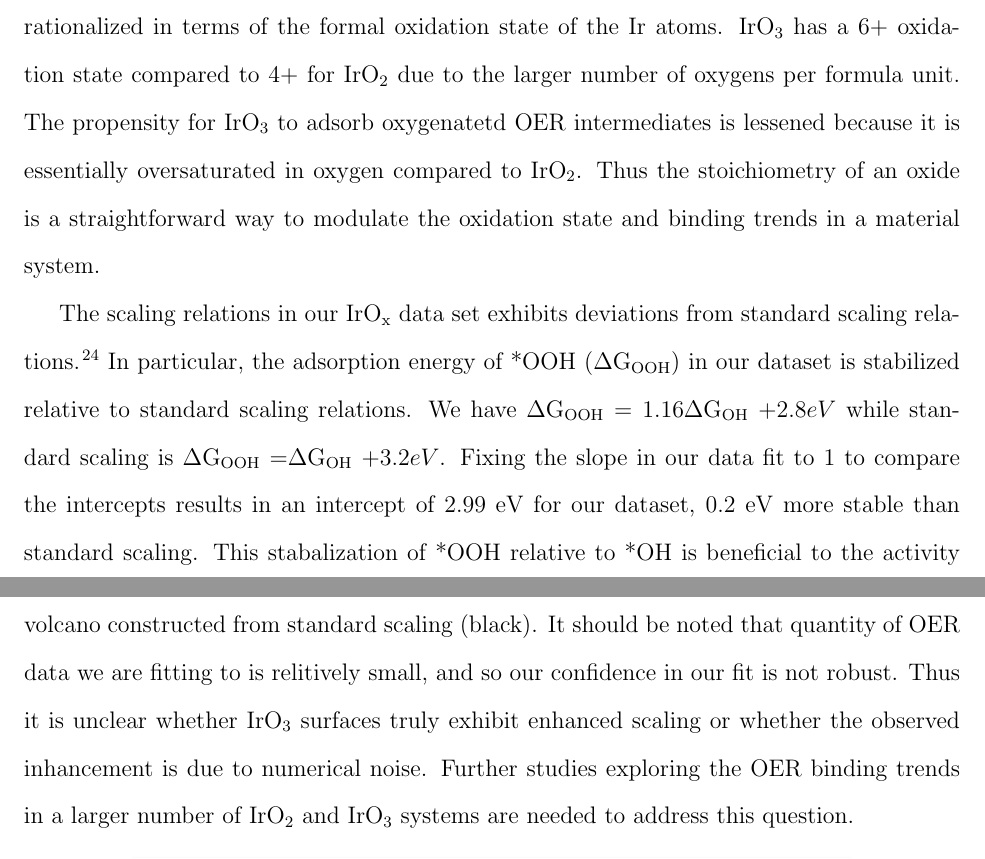
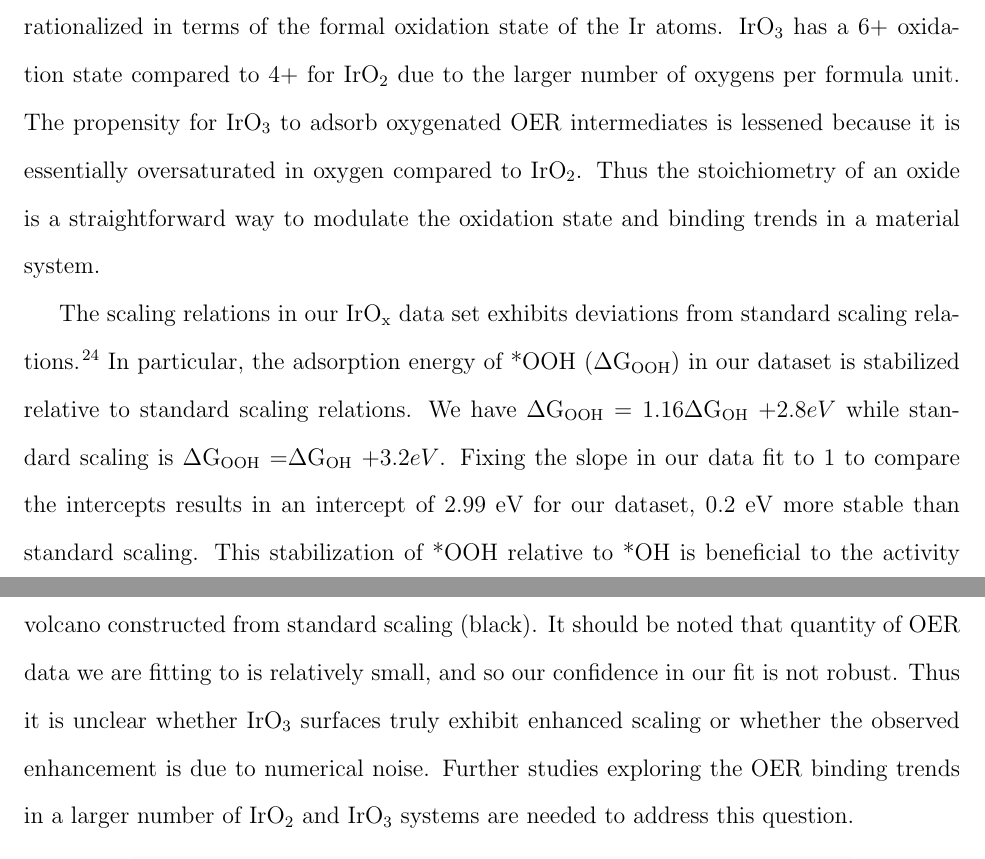
Before and after one commit to flash-jaehyun/PAPER_IrOx_Active_Learning_OER, a LaTeX paper (00_SI.tex, which reads 03_sections/04_00_SI.tex): two parts of pages 14 and 15 of 20, joined at a grey line, cut so that both start at the same text. Compiled offline with pdfLaTeX.

Commit message:
Spell check with word

```diff
--- a/03_sections/04_00_SI.tex
+++ b/03_sections/04_00_SI.tex
@@ -804,7 +804,7 @@ The weaker binding of \IrOthree relative to \IrOtwo is easily rationalized in te
 %
 \IrOthree has a $6+$ oxidation state compared to $4+$ for \IrOtwo due to the larger number of oxygens per formula unit.
 %
-The propensity for \IrOthree to adsorb oxygenatetd OER intermediates is lessened because it is essentially oversaturated in oxygen compared to \IrOtwo.
+The propensity for \IrOthree to adsorb oxygenated OER intermediates is lessened because it is essentially oversaturated in oxygen compared to \IrOtwo.
 %
 Thus the stoichiometry of an oxide is a straightforward way to modulate the oxidation state and binding trends in a material system.
 % __|
@@ -829,11 +829,12 @@ We have
 Fixing the slope in our data fit to \num{1} to compare the intercepts results in an intercept of \num{2.99} eV for our dataset,
 0.2 eV more stable than standard scaling.
 %
-This stabalization of *OOH relative to *OH is beneficial to the activity and is the reason that the fit volcano (grey) in Figure \ref{fig:oer_volcano}b has a higher activity than the volcano constructed from standard scaling (black).
+This stabilization of *OOH relative to *OH is beneficial to the activity and is the reason that the fit volcano (grey) in Figure \ref{fig:oer_volcano}b has a higher activity than the volcano constructed from standard scaling (black).
 %
-It should be noted that quantity of OER data we are fitting to is relitively small, and so our confidence in our fit is not robust.
+It should be noted that quantity of OER data we are fitting to is relatively small,
+and so our confidence in our fit is not robust.
 %
-Thus it is unclear whether \IrOthree surfaces truly exhibit enhanced scaling or whether the observed inhancement is due to numerical noise.
+Thus it is unclear whether \IrOthree surfaces truly exhibit enhanced scaling or whether the observed enhancement is due to numerical noise.
 %
 Further studies exploring the OER binding trends in a larger number of \IrOtwo and \IrOthree systems are needed to address this question.
 
```
Also changed, not shown: 03_sections/04_00_SI.tex (8 more changed lines).
